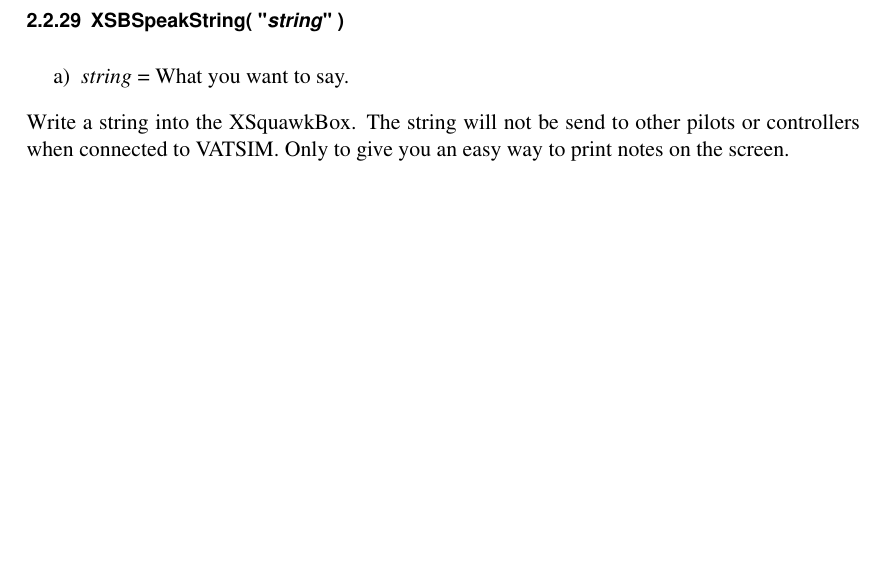
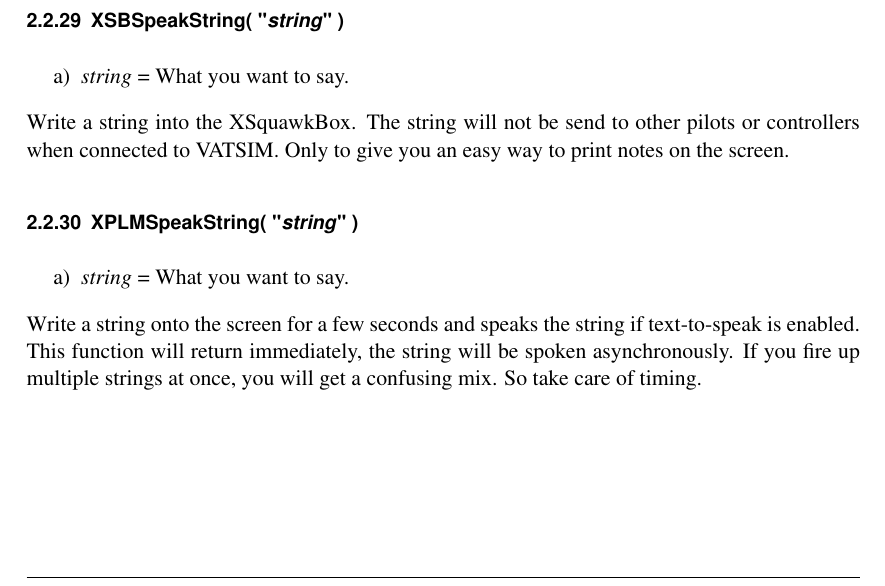
Before and after one commit to X-Friese/FlyWithLua, a LaTeX document (FlyWithLua_Manual_en.tex): part of page 29 of 98 before the commit and part of page 28 of 97 after it, cut so that both start at the same text, the shorter picture padded with empty space. The pictures show the PDF file FlyWithLua_Manual_en.pdf that the author committed with the source.

Commit message:
added a missing function into the ducumentation

```diff
--- a/FlyWithLua_Manual_en.tex
+++ b/FlyWithLua_Manual_en.tex
@@ -708,15 +708,23 @@
 
 Write a string into the \verb|Log.txt| file in X-Plane's main directory. You can take a look into the log file by assigning a button to the simulator function \verb|"sim/operation/dev_console"|. Or you choose the viewing toggle from the specials menu.
 
+\subsubsection{XSBSpeakString( "\emph{string}" )}
+
+\begin{enumerate}
+	\item \emph{string} = What you want to say.
+\end{enumerate}
+
+Write a string into the XSquawkBox. The string will not be send to other pilots or controllers when connected to VATSIM. Only to give you an easy way to print notes on the screen.
+
+\subsubsection{XPLMSpeakString( "\emph{string}" )}
+
+\begin{enumerate}
+	\item \emph{string} = What you want to say.
+\end{enumerate}
+
+Write a string onto the screen for a few seconds and speaks the string if text-to-speak is enabled. This function will return immediately, the string will be spoken asynchronously. If you fire up multiple strings at once, you will get a confusing mix. So take care of timing.
+
 \newpage
-\subsubsection{XSBSpeakString( "\emph{string}" )}
-
-\begin{enumerate}
-	\item \emph{string} = What you want to say.
-\end{enumerate}
-
-Write a string into the XSquawkBox. The string will not be send to other pilots or controllers when connected to VATSIM. Only to give you an easy way to print notes on the screen.
-
 \subsubsection{print( "\emph{string}" )}
 
 \begin{enumerate}
```
Also changed, not shown: FlyWithLua_Manual_en.pdf, 4 other files.
